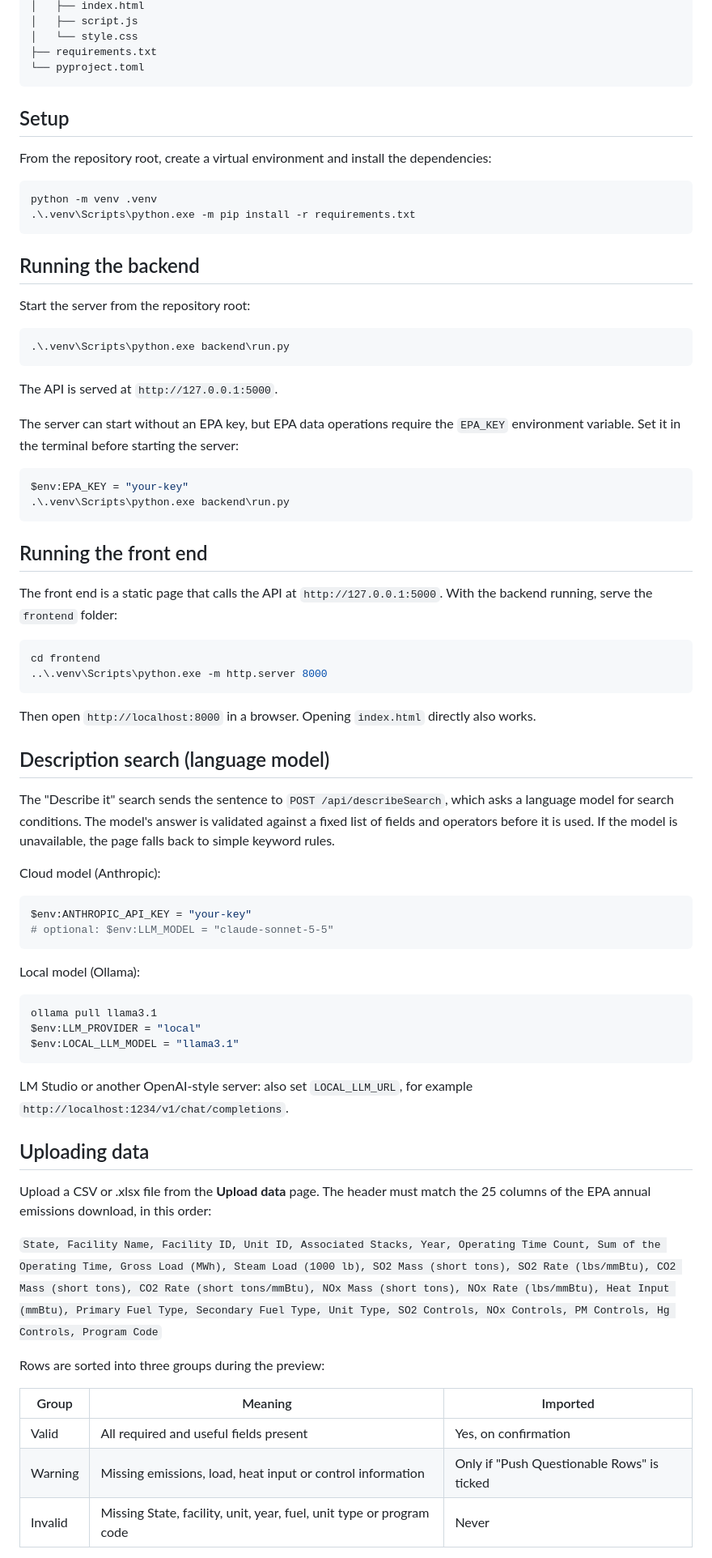
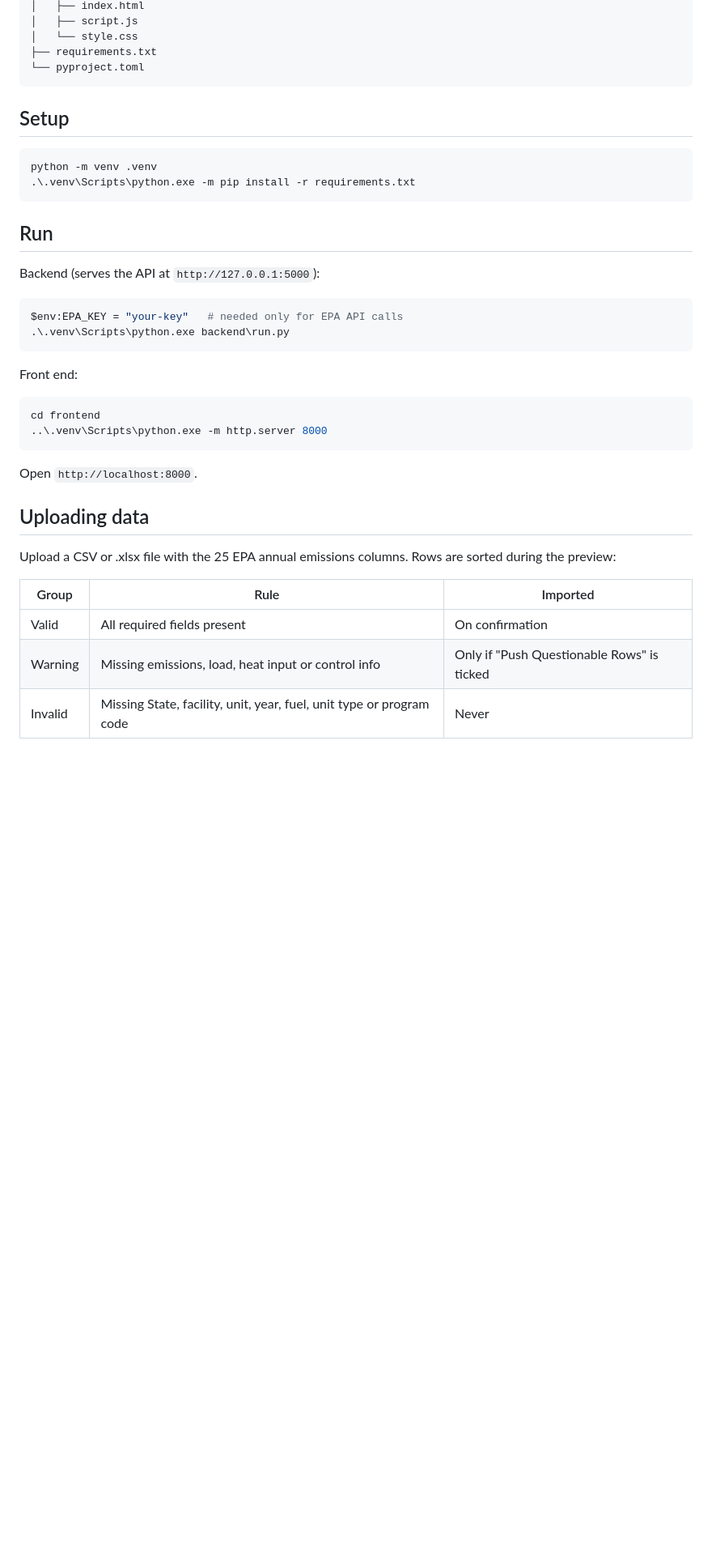
Before and after one commit to deeba-raine/epaData, a Markdown page: README.md, the part around one of its changes. Shown at 81% size. Drawn GitHub-style; blank space fills up the shorter version.

````diff
--- a/README.md
+++ b/README.md
@@ -63,76 +63,38 @@ epaData/
 ├── requirements.txt
 └── pyproject.toml
 ```
-
 ## Setup
-
-From the repository root, create a virtual environment and install the dependencies:
 
 ```powershell
 python -m venv .venv
 .\.venv\Scripts\python.exe -m pip install -r requirements.txt
 ```
 
-## Running the backend
+## Run
 
-Start the server from the repository root:
+Backend (serves the API at `http://127.0.0.1:5000`):
 
 ```powershell
+$env:EPA_KEY = "your-key"   # needed only for EPA API calls
 .\.venv\Scripts\python.exe backend\run.py
 ```
 
-The API is served at `http://127.0.0.1:5000`.
-
-The server can start without an EPA key, but EPA data operations require the `EPA_KEY` environment variable. Set it in the terminal before starting the server:
-
-```powershell
-$env:EPA_KEY = "your-key"
-.\.venv\Scripts\python.exe backend\run.py
-```
-
-## Running the front end
-
-The front end is a static page that calls the API at `http://127.0.0.1:5000`. With the backend running, serve the `frontend` folder:
+Front end:
 
 ```powershell
 cd frontend
 ..\.venv\Scripts\python.exe -m http.server 8000
 ```
 
-Then open `http://localhost:8000` in a browser. Opening `index.html` directly also works.
-
-## Description search (language model)
-
-The "Describe it" search sends the sentence to `POST /api/describeSearch`, which asks a language model for search conditions. The model's answer is validated against a fixed list of fields and operators before it is used. If the model is unavailable, the page falls back to simple keyword rules.
-
-Cloud model (Anthropic):
-
-```powershell
-$env:ANTHROPIC_API_KEY = "your-key"
-# optional: $env:LLM_MODEL = "claude-sonnet-5-5"
-```
-
-Local model (Ollama):
-
-```powershell
-ollama pull llama3.1
-$env:LLM_PROVIDER = "local"
-$env:LOCAL_LLM_MODEL = "llama3.1"
-```
-
-LM Studio or another OpenAI-style server: also set `LOCAL_LLM_URL`, for example `http://localhost:1234/v1/chat/completions`.
+Open `http://localhost:8000`.
 
 ## Uploading data
 
-Upload a CSV or .xlsx file from the **Upload data** page. The header must match the 25 columns of the EPA annual emissions download, in this order:
+Upload a CSV or .xlsx file with the 25 EPA annual emissions columns. Rows are sorted during the preview:
 
-`State, Facility Name, Facility ID, Unit ID, Associated Stacks, Year, Operating Time Count, Sum of the Operating Time, Gross Load (MWh), Steam Load (1000 lb), SO2 Mass (short tons), SO2 Rate (lbs/mmBtu), CO2 Mass (short tons), CO2 Rate (short tons/mmBtu), NOx Mass (short tons), NOx Rate (lbs/mmBtu), Heat Input (mmBtu), Primary Fuel Type, Secondary Fuel Type, Unit Type, SO2 Controls, NOx Controls, PM Controls, Hg Controls, Program Code`
-
-Rows are sorted into three groups during the preview:
-
-| Group | Meaning | Imported |
+| Group | Rule | Imported |
 | --- | --- | --- |
-| Valid | All required and useful fields present | Yes, on confirmation |
-| Warning | Missing emissions, load, heat input or control information | Only if "Push Questionable Rows" is ticked |
+| Valid | All required fields present | On confirmation |
+| Warning | Missing emissions, load, heat input or control info | Only if "Push Questionable Rows" is ticked |
 | Invalid | Missing State, facility, unit, year, fuel, unit type or program code | Never |
 
````
Also changed, not shown: other parts of README.md (+18 -25 lines).
